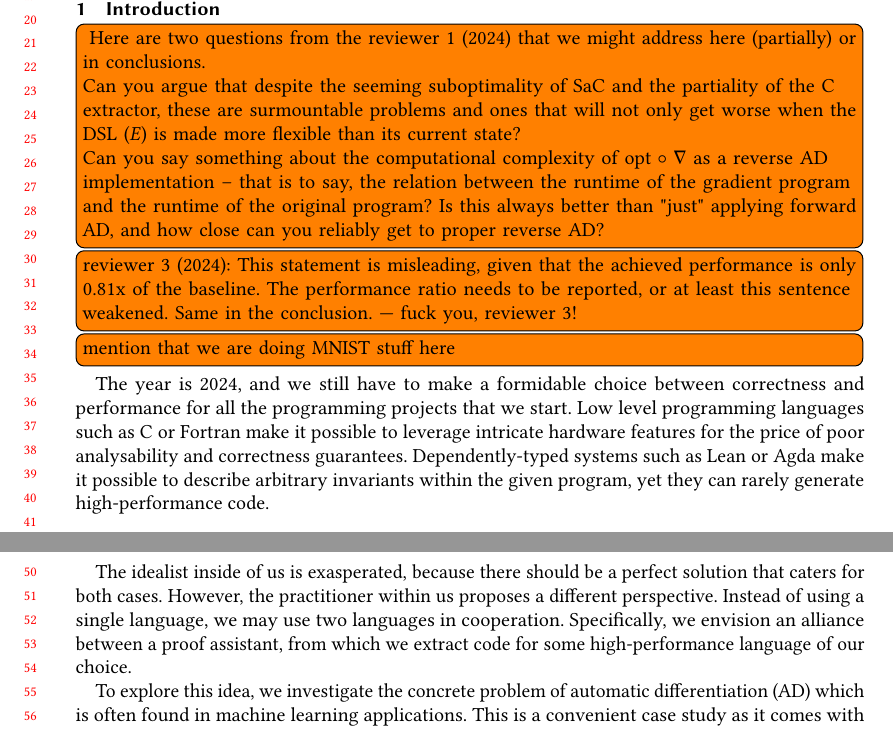
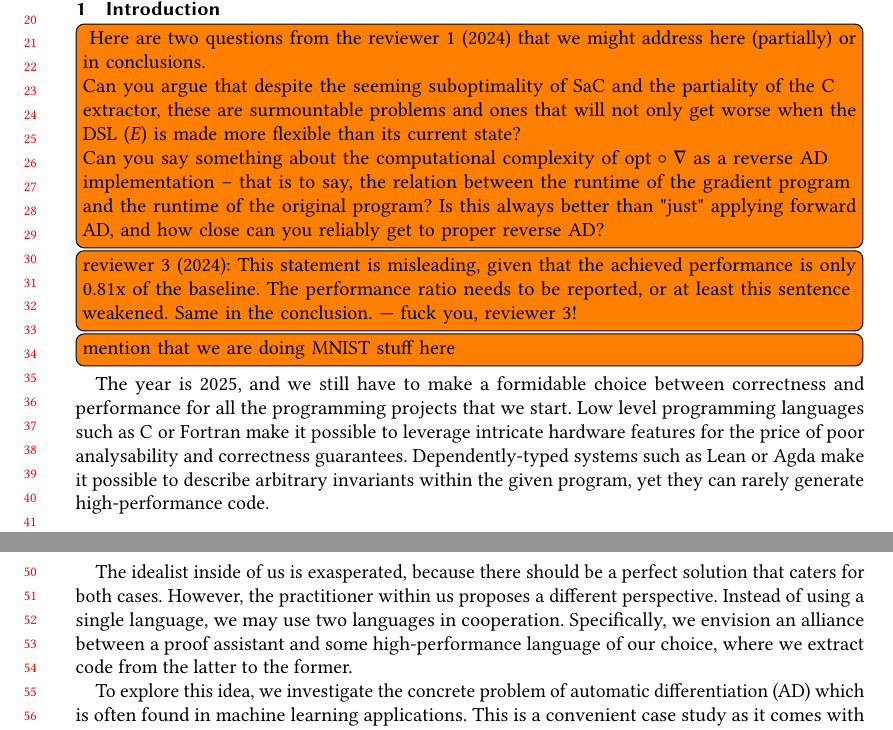
Before and after one commit to ashinkarov/cnn-futhark, a LaTeX paper (paper/paper.tex, which reads paper/intro.tex): two parts of pages 1 and 2 of 27, joined at a grey line, cut so that both start at the same text. Compiled offline with pdfLaTeX.

Commit message:
Rewrite slightly.

```diff
--- a/paper/intro.tex
+++ b/paper/intro.tex
@@ -20,7 +20,7 @@ achieved performance is only 0.81x of the baseline. The performance ratio needs
 to be reported, or at least this sentence weakened. Same in the conclusion. ---
 fuck you, reviewer 3!}
 \todo[inline]{mention that we are doing MNIST stuff here}
-The year is 2024, and we still have to make a formidable choice between
+The year is 2025, and we still have to make a formidable choice between
 correctness and performance for all the programming projects that we start.
 Low level programming languages such as C or Fortran make it possible to leverage
 intricate hardware features for the price of poor analysability and
@@ -28,12 +28,13 @@ correctness guarantees.  Dependently-typed systems such as Lean or Agda make it
 to describe arbitrary invariants within the given program, yet they can
 rarely generate high-performance code.
 
-The idealist inside of us is exasperated, because there should be a perfect
-solution that caters for both cases.  However, the practitioner within us
-proposes a different perspective.
-Instead of using a single language, we may use two languages
-in cooperation.  Specifically, we envision an alliance between a
-proof assistant, from which we extract code for some high-performance language of our choice.
+The idealist inside of us is exasperated, because there should be a
+perfect solution that caters for both cases. However, the practitioner
+within us proposes a different perspective. Instead of using a single
+language, we may use two languages in cooperation. Specifically, we
+envision an alliance between a proof assistant and some
+high-performance language of our choice, where we extract code from
+the latter to the former.
 
 To explore this idea, we investigate the concrete problem of automatic differentiation (AD) which
 is often found in machine learning applications.  This is a convenient case study
```
